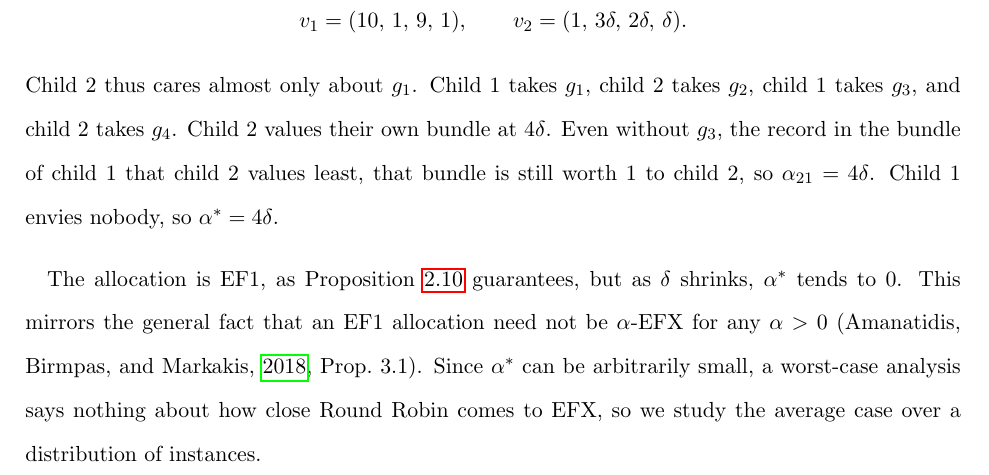
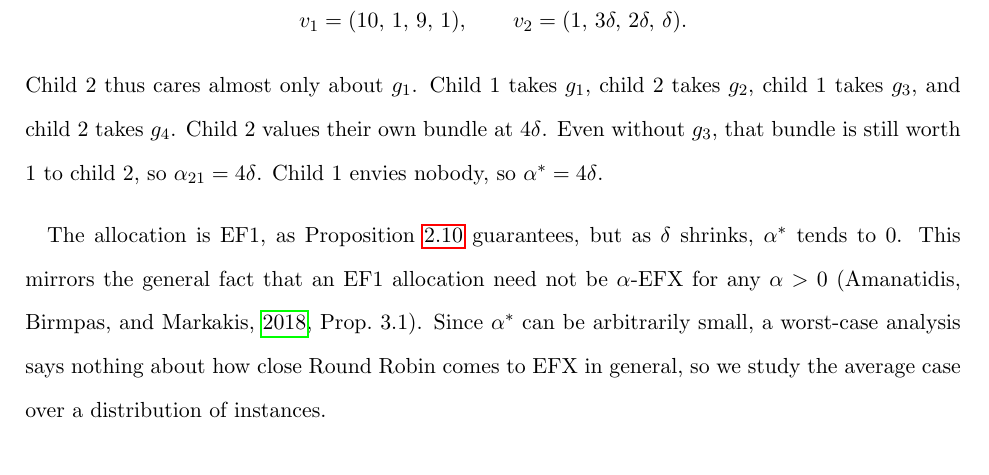
Before and after one commit to francisco-waggershauser/Bachelor_Thesis, a LaTeX thesis (main.tex, which reads chapters/02_background.tex): part of page 16 of 66, cut so that both start at the same text. Compiled offline with pdfLaTeX.

Commit message:
Updates from Overleaf

```diff
--- a/chapters/02_background.tex
+++ b/chapters/02_background.tex
@@ -235,15 +235,14 @@ records at
   v_1=(10,\,1,\,9,\,1),\qquad v_2=(1,\,3\delta,\,2\delta,\,\delta).
 \]
 Child~2 thus cares almost only about $g_1$. Child~1 takes $g_1$, child~2 takes $g_2$, child~1 takes
-$g_3$, and child~2 takes $g_4$. Child~2 values their own bundle at $4\delta$. Even without $g_3$, the
-record in the bundle of child~1 that child~2 values least, that bundle is still worth $1$ to
+$g_3$, and child~2 takes $g_4$. Child~2 values their own bundle at $4\delta$. Even without $g_3$, that bundle is still worth $1$ to
 child~2, so $\alpha_{21}=4\delta$. Child~1 envies nobody, so $\astar=4\delta$.
 \end{example}
 
 The allocation is EF1, as Proposition~\ref{prop:rrEF1} guarantees, but as $\delta$ shrinks,
 $\astar$ tends to $0$. This mirrors the general fact that an EF1 allocation need not be
 $\alpha$-EFX for any $\alpha>0$ \parencite[Prop.~3.1]{amanatidis2018comparing}. Since $\astar$ can be
-arbitrarily small, a worst-case analysis says nothing about how close Round Robin comes to EFX, so
+arbitrarily small, a worst-case analysis says nothing about how close Round Robin comes to EFX in general, so
 we study the average case over a distribution of instances.
 
 \section{Does an EFX Allocation Exist?}\label{sec:existence}
```
